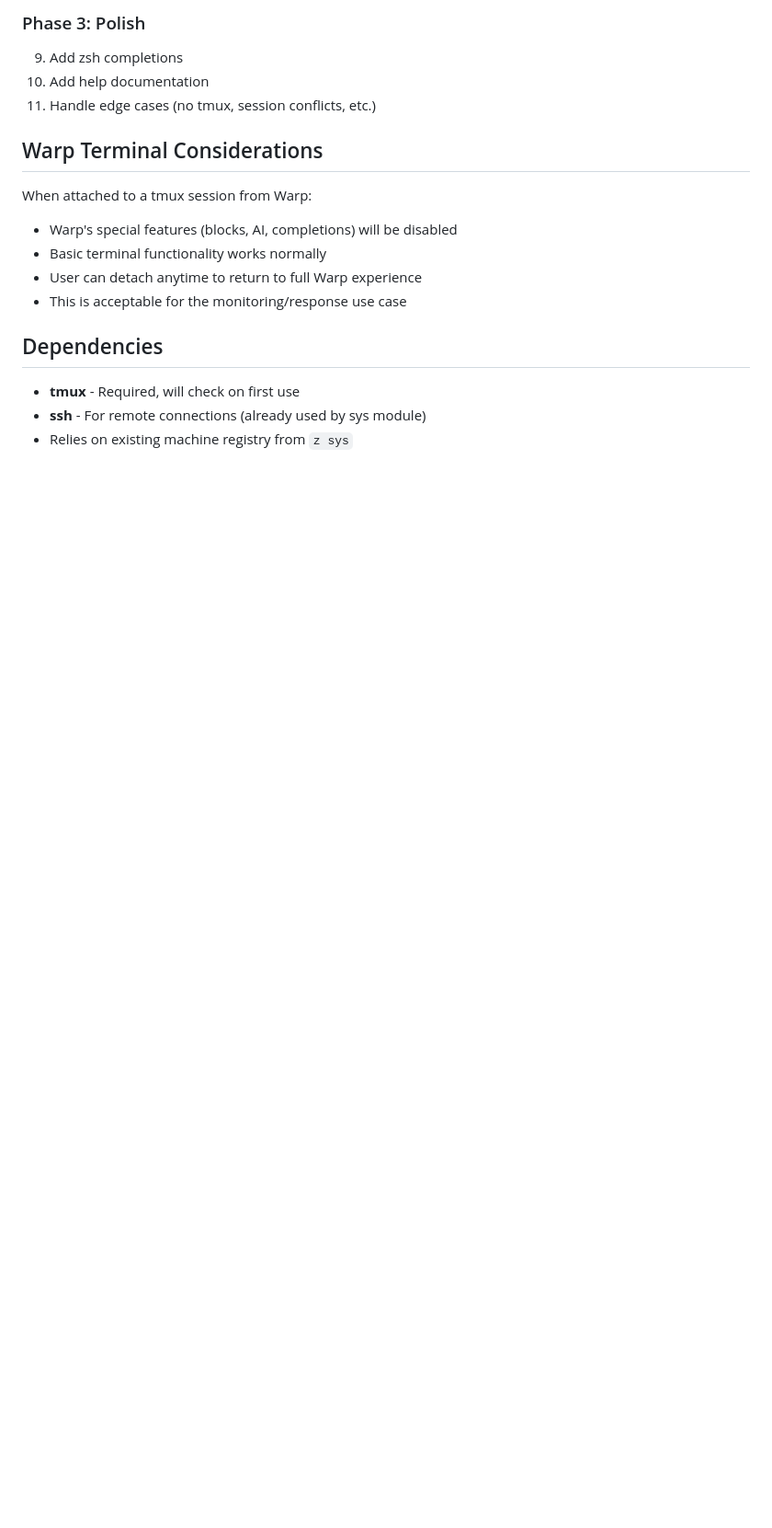
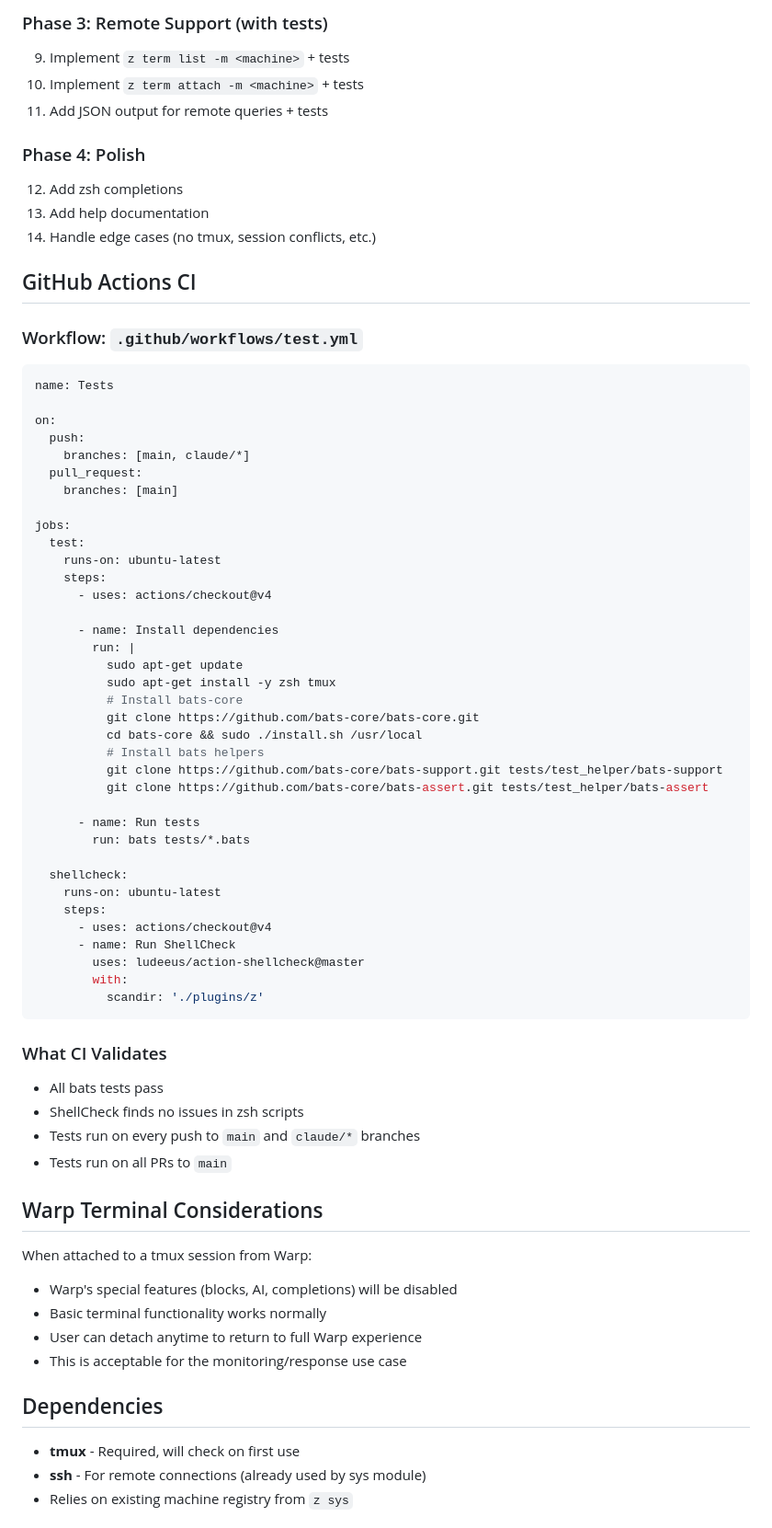
Before and after one commit to stevemurr/z, a Markdown page: PLAN-remote-terminal.md, the part around one of its changes. Shown at 92% size. GitHub-like rendering; blank space fills up the shorter version.

````diff
--- a/PLAN-remote-terminal.md
+++ b/PLAN-remote-terminal.md
@@ -223,8 +274,61 @@ z term status
 
-### Phase 3: Polish
-9. Add zsh completions
-10. Add help documentation
-11. Handle edge cases (no tmux, session conflicts, etc.)
+### Phase 3: Remote Support (with tests)
+9. Implement `z term list -m <machine>` + tests
+10. Implement `z term attach -m <machine>` + tests
+11. Add JSON output for remote queries + tests
+
+### Phase 4: Polish
+12. Add zsh completions
+13. Add help documentation
+14. Handle edge cases (no tmux, session conflicts, etc.)
+
+## GitHub Actions CI
+
+### Workflow: `.github/workflows/test.yml`
+```yaml
+name: Tests
+
+on:
+  push:
+    branches: [main, claude/*]
+  pull_request:
+    branches: [main]
+
+jobs:
+  test:
+    runs-on: ubuntu-latest
+    steps:
+      - uses: actions/checkout@v4
+
+      - name: Install dependencies
+        run: |
+          sudo apt-get update
+          sudo apt-get install -y zsh tmux
+          # Install bats-core
+          git clone https://github.com/bats-core/bats-core.git
+          cd bats-core && sudo ./install.sh /usr/local
+          # Install bats helpers
+          git clone https://github.com/bats-core/bats-support.git tests/test_helper/bats-support
+          git clone https://github.com/bats-core/bats-assert.git tests/test_helper/bats-assert
+
+      - name: Run tests
+        run: bats tests/*.bats
+
+  shellcheck:
+    runs-on: ubuntu-latest
+    steps:
+      - uses: actions/checkout@v4
+      - name: Run ShellCheck
+        uses: ludeeus/action-shellcheck@master
+        with:
+          scandir: './plugins/z'
+```
+
+### What CI Validates
+- All bats tests pass
+- ShellCheck finds no issues in zsh scripts
+- Tests run on every push to `main` and `claude/*` branches
+- Tests run on all PRs to `main`
 
 ## Warp Terminal Considerations
 
````
Also changed, not shown: other parts of PLAN-remote-terminal.md (+63 -12 lines).
